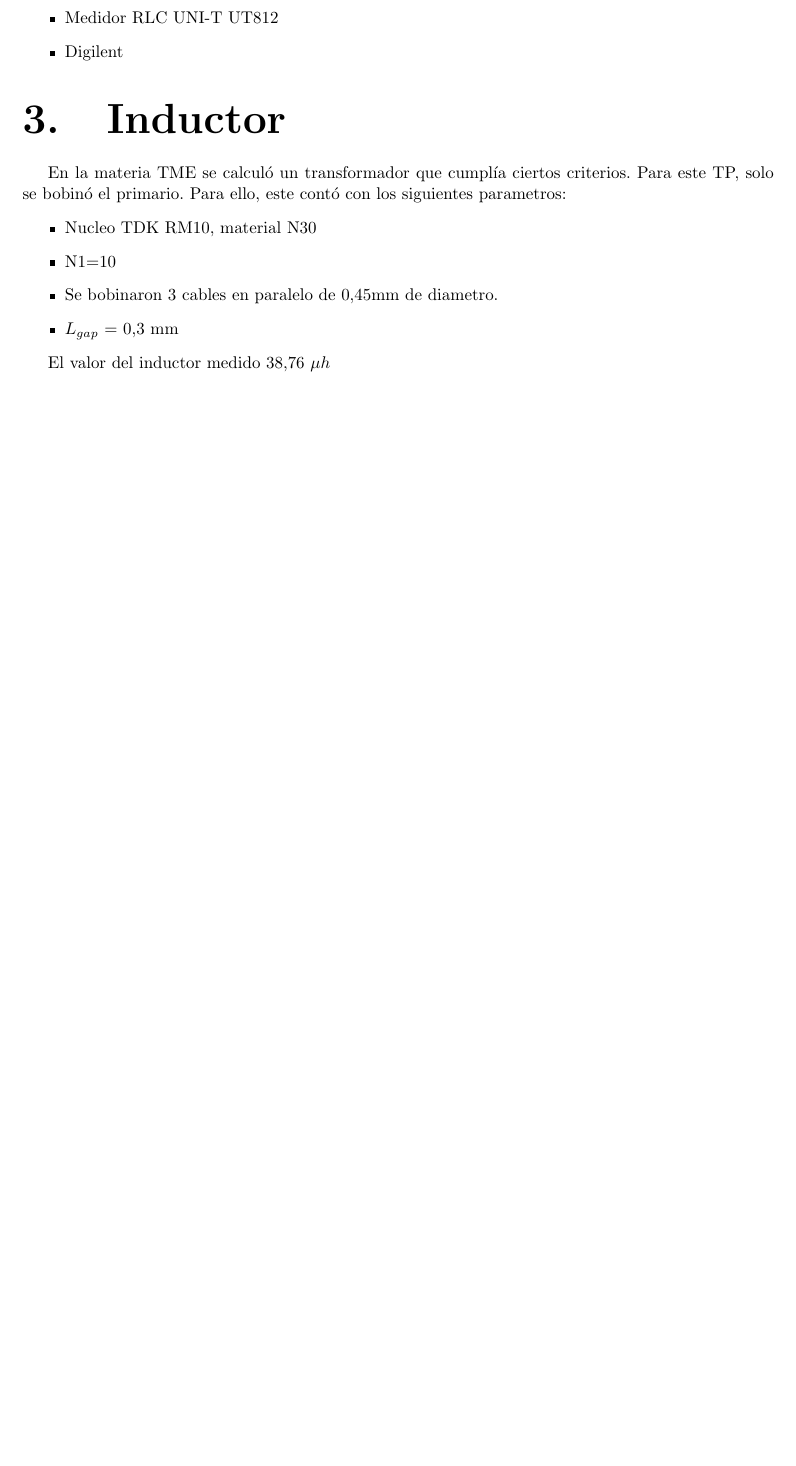
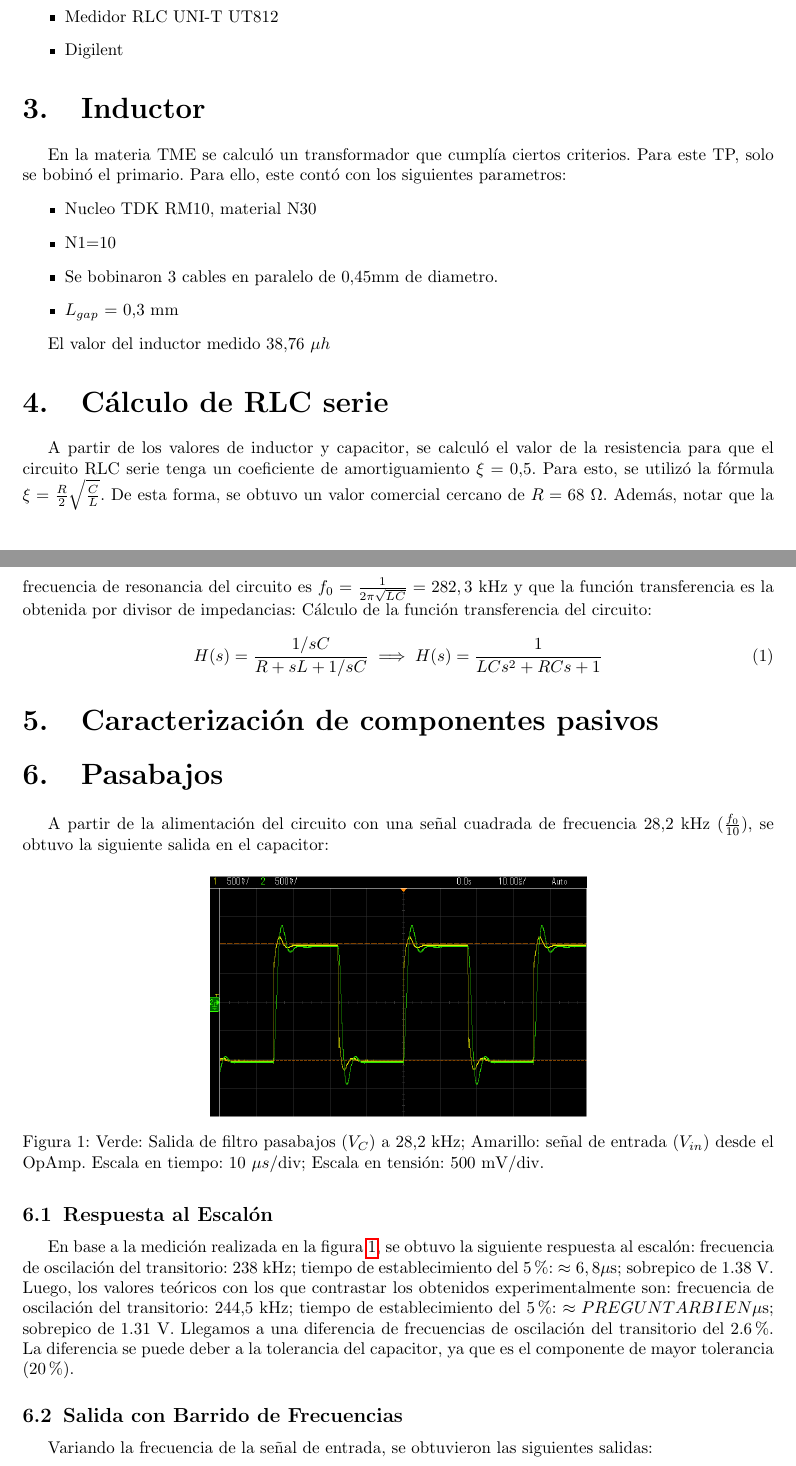
Before and after one commit to RitaMos/Labo-1, a LaTeX document (TP2/main.tex): part of page 4 of 6 before the commit and two parts of pages 4 and 5 of 9 after it, the two joined at a grey line, cut so that both start at the same text, the shorter picture padded with empty space. Compiled offline with pdfLaTeX.

Commit message:
añado mayoría de pasabajos

```diff
--- a/TP2/main.tex
+++ b/TP2/main.tex
@@ -46,8 +46,8 @@
 \setcounter{secnumdepth}{3}
 
 % Formato de títulos
-\titleformat{\section}{\Huge\bfseries}{\thesection}{1em}{}
-\titleformat{\subsection}{\LARGE\bfseries}{\thesubsection}{0.5em}{}
+\titleformat{\section}{\LARGE\bfseries}{\thesection}{1em}{}
+\titleformat{\subsection}{\large\bfseries}{\thesubsection}{0.5em}{}
 \titleformat{\subsubsection}{\large\bfseries}{\thesubsubsection}{0.5em}{}
 
 
@@ -123,3 +124,29 @@
 \end{itemize}
 
 	El valor del inductor medido 38,76 $\mu h$
+\section{Cálculo de RLC serie}
+A partir de los valores de inductor y capacitor, se calculó el valor
+de la resistencia para que el circuito RLC serie tenga un coeficiente
+de amortiguamiento $\xi=0.5$. Para esto, se utilizó la fórmula
+ $\xi = \frac{R}{2} \sqrt{\frac{C}{L}}$. De esta forma, se obtuvo un valor comercial cercano
+ de $R = 68 $ $\Omega$. Además, notar que la frecuencia de resonancia del circuito es $f_0 = \frac{1}{2\pi \sqrt{LC}} = 282,3$ kHz y que la función transferencia es la obtenida por divisor de impedancias: Cálculo de la función transferencia del circuito: \newline
+ \begin{equation}
+     H(s) = \frac{1/sC}{R + sL + 1/sC} \implies
+    H(s) = \frac{1}{LCs^2 + RCs + 1}
+ \end{equation}
+
+\section{Caracterización de componentes pasivos}
+\section{Pasabajos}
+A partir de la alimentación del circuito con una señal cuadrada de frecuencia 28,2 kHz ($\frac{f_0}{10}$), se obtuvo la siguiente salida en el capacitor:
+\begin{figure}[H]
+        \centering
+        \includegraphics[width=0.5\textwidth]{4_0.png}
+        \caption{Verde: Salida de filtro pasabajos ($V_C$) a 28,2 kHz; Amarillo: señal de entrada ($V_{in}$) desde el OpAmp. Escala en tiempo: 10 $\mu s$/div; Escala en tensión: 500 mV/div.}
+        \label{fig:4_0.png}
+    \end{figure}
+\subsection{Respuesta al Escalón}
+En base a la medición realizada en la figura \ref{fig:4_0.png}, se obtuvo la siguiente respuesta al escalón: frecuencia de oscilación del transitorio: 238 kHz; tiempo de establecimiento del 5$\%$: $\approx 6,8 \mu$s; sobrepico de 1.38 V.
+Luego, los valores teóricos con los que contrastar los obtenidos experimentalmente son: frecuencia de oscilación del transitorio: 244,5 kHz; tiempo de establecimiento del 5$\%$: $\approx PREGUNTAR BIEN \mu$s; sobrepico de 1.31 V. Llegamos a una diferencia de frecuencias de oscilación del transitorio del 2.6\%. La diferencia se puede deber a la tolerancia del capacitor, ya que es el componente de mayor tolerancia (20\%).
+
+\subsection{Salida con Barrido de Frecuencias}
+Variando la frecuencia de la señal de entrada, se obtuvieron las siguientes salidas:
@@ -125,0 +188,2 @@
+    \label{fig:comparativa_frecuencias}
+\end{figure}
```
Also changed, not shown: TP2/comparativa_frecuencias.png (added), TP2/imagenes/4_0.png (added), TP2/imagenes/4b_01.png (added), TP2/imagenes/4b_02.png (added), TP2/imagenes/4b_04.png (added), TP2/imagenes/4b_05.png (added), TP2/imagenes/4d_opam.png (added), TP2/main.pdf, TP2/tp2.pdf (added), comparativa_frecuencias.png (added), TP2/main.tex (47 more changed lines), 7 other files.
